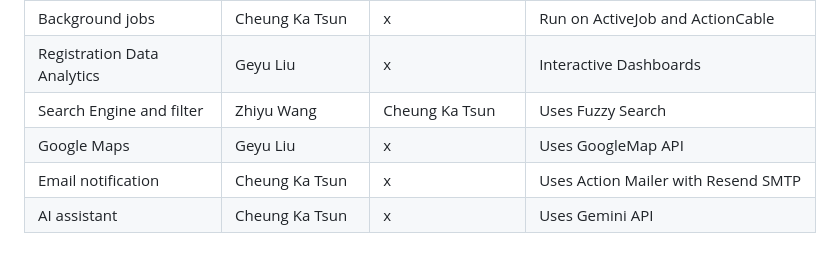
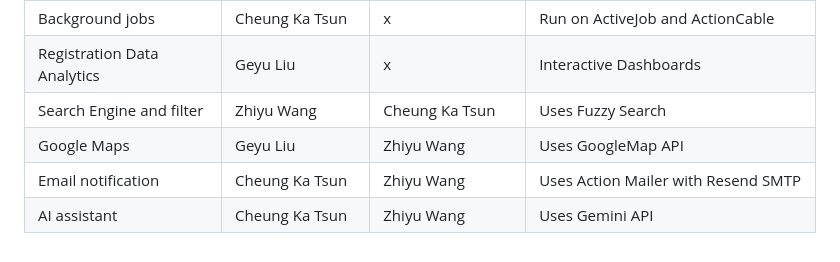
Before and after one commit to FCabcasd/CSCI3100-Group-5, a Markdown page: README.md, the part around the change. GitHub-like rendering.

```diff
--- a/README.md
+++ b/README.md
@@ -159,6 +159,6 @@ open coverage/index.html
 | Background jobs | Cheung Ka Tsun | x | Run on ActiveJob and ActionCable |
 | Registration Data Analytics | Geyu Liu  | x | Interactive Dashboards |
 | Search Engine and filter | Zhiyu Wang | Cheung Ka Tsun | Uses Fuzzy Search |
-| Google Maps | Geyu Liu | x | Uses GoogleMap API |
-| Email notification | Cheung Ka Tsun | x | Uses Action Mailer with Resend SMTP |
-| AI assistant | Cheung Ka Tsun | x | Uses Gemini API |
+| Google Maps | Geyu Liu | Zhiyu Wang | Uses GoogleMap API |
+| Email notification | Cheung Ka Tsun | Zhiyu Wang | Uses Action Mailer with Resend SMTP |
+| AI assistant | Cheung Ka Tsun | Zhiyu Wang | Uses Gemini API |
```
